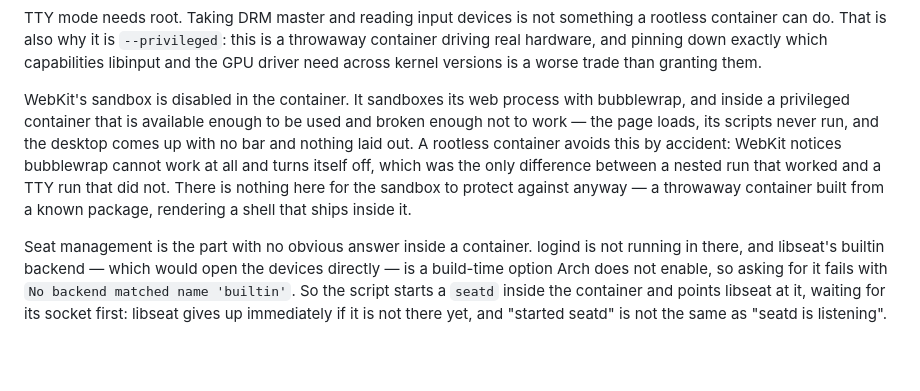
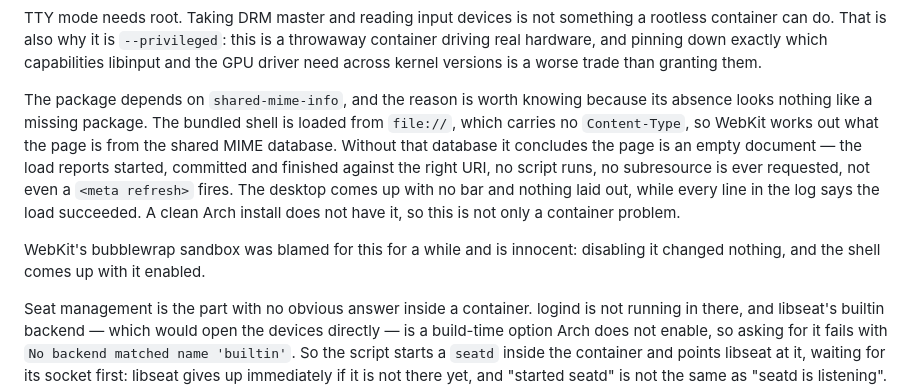
Before and after one commit to codebam/viewport, a Markdown page: packaging/arch/README.md, the part around the change. GitHub-like rendering; blank space fills up the shorter version.

Commit message:
docs: record why a bare desktop meant a missing MIME database
Co-Authored-By: Claude Opus 5 <noreply@anthropic.com>

```diff
--- a/packaging/arch/README.md
+++ b/packaging/arch/README.md
@@ -47,15 +47,18 @@ this is a throwaway container driving real hardware, and pinning down exactly
 which capabilities libinput and the GPU driver need across kernel versions is a
 worse trade than granting them.
 
-WebKit's sandbox is disabled in the container. It sandboxes its web process
-with bubblewrap, and inside a privileged container that is available enough to
-be used and broken enough not to work — the page loads, its scripts never run,
-and the desktop comes up with no bar and nothing laid out. A rootless container
-avoids this by accident: WebKit notices bubblewrap cannot work at all and turns
-itself off, which was the only difference between a nested run that worked and
-a TTY run that did not. There is nothing here for the sandbox to protect
-against anyway — a throwaway container built from a known package, rendering a
-shell that ships inside it.
+The package depends on `shared-mime-info`, and the reason is worth knowing
+because its absence looks nothing like a missing package. The bundled shell is
+loaded from `file://`, which carries no `Content-Type`, so WebKit works out what
+the page is from the shared MIME database. Without that database it concludes
+the page is an empty document — the load reports started, committed and finished
+against the right URI, no script runs, no subresource is ever requested, not
+even a `<meta refresh>` fires. The desktop comes up with no bar and nothing laid
+out, while every line in the log says the load succeeded. A clean Arch install
+does not have it, so this is not only a container problem.
+
+WebKit's bubblewrap sandbox was blamed for this for a while and is innocent:
+disabling it changed nothing, and the shell comes up with it enabled.
 
 Seat management is the part with no obvious answer inside a container. logind is
 not running in there, and libseat's builtin backend — which would open the
```
